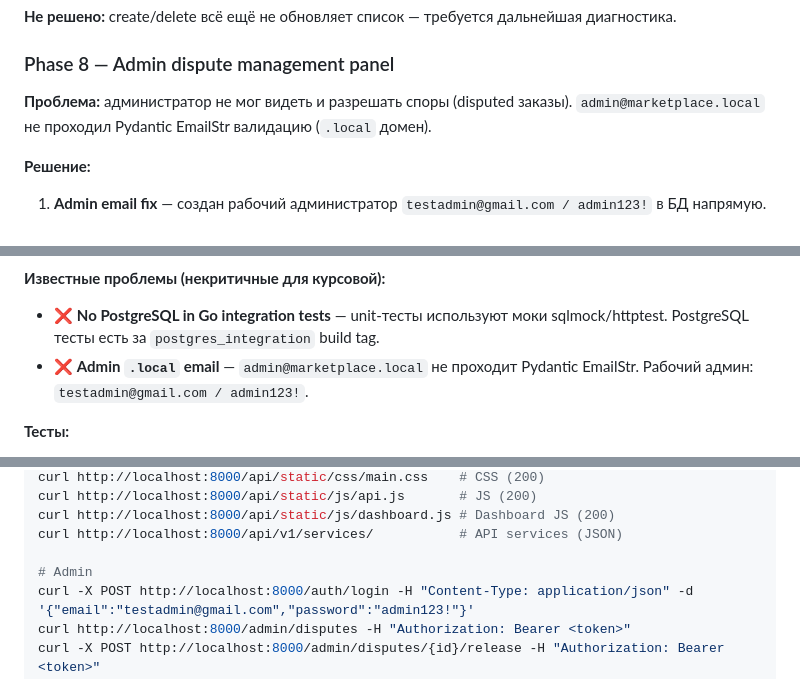
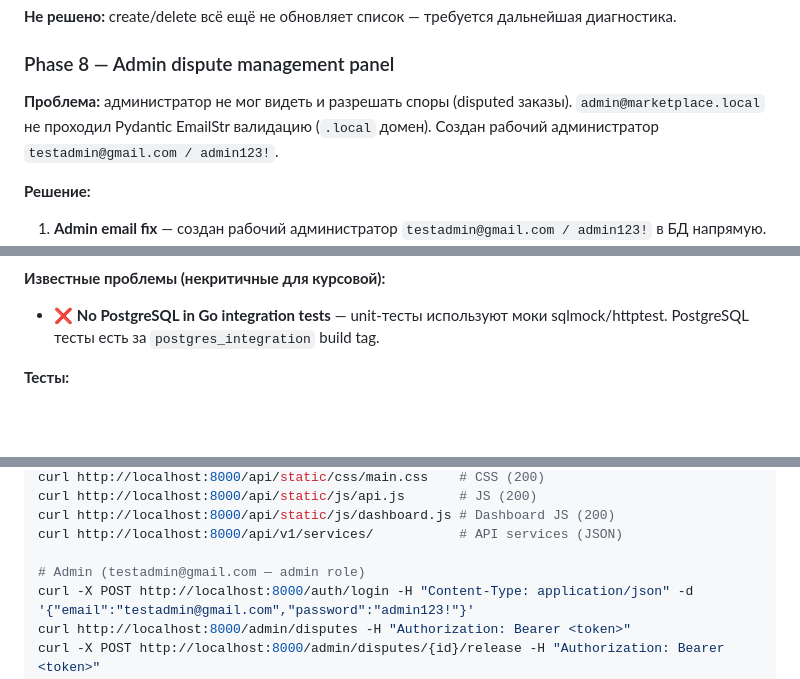
Before and after one commit to Yaroslav2285/-Course_project, a Markdown page: README_AI.md, 3 parts joined by grey strips. Rendered like a GitHub page; blank space fills up the shorter version.

Commit message:
README_AI.md: use testadmin@gmail.com as admin account reference

```diff
--- a/README_AI.md
+++ b/README_AI.md
@@ -538,7 +538,7 @@ get `/services/my` возвращал только 20 товаров (дефол
 
 ### Phase 8 — Admin dispute management panel
 
-**Проблема:** администратор не мог видеть и разрешать споры (disputed заказы). `admin@marketplace.local` не проходил Pydantic EmailStr валидацию (`.local` домен).
+**Проблема:** администратор не мог видеть и разрешать споры (disputed заказы). `admin@marketplace.local` не проходил Pydantic EmailStr валидацию (`.local` домен). Создан рабочий администратор `testadmin@gmail.com / admin123!`.
 
 **Решение:**
 1. **Admin email fix** — создан рабочий администратор `testadmin@gmail.com / admin123!` в БД напрямую.
@@ -690,7 +690,6 @@ get `/services/my` возвращал только 20 товаров (дефол
 
 **Известные проблемы (некритичные для курсовой):**
 - ❌ **No PostgreSQL in Go integration tests** — unit-тесты используют моки sqlmock/httptest. PostgreSQL тесты есть за `postgres_integration` build tag.
-- ❌ **Admin `.local` email** — `admin@marketplace.local` не проходит Pydantic EmailStr. Рабочий админ: `testadmin@gmail.com / admin123!`.
 
 **Тесты:**
 - Python: 81/81 passed (80% coverage on api/models/repositories/core; coverable target met ✅)
@@ -791,7 +790,7 @@ curl http://localhost:8000/api/static/js/api.js       # JS (200)
 curl http://localhost:8000/api/static/js/dashboard.js # Dashboard JS (200)
 curl http://localhost:8000/api/v1/services/           # API services (JSON)
 
-# Admin
+# Admin (testadmin@gmail.com — admin role)
 curl -X POST http://localhost:8000/auth/login -H "Content-Type: application/json" -d '{"email":"testadmin@gmail.com","password":"admin123!"}'
 curl http://localhost:8000/admin/disputes -H "Authorization: Bearer <token>"
 curl -X POST http://localhost:8000/admin/disputes/{id}/release -H "Authorization: Bearer <token>"
```
